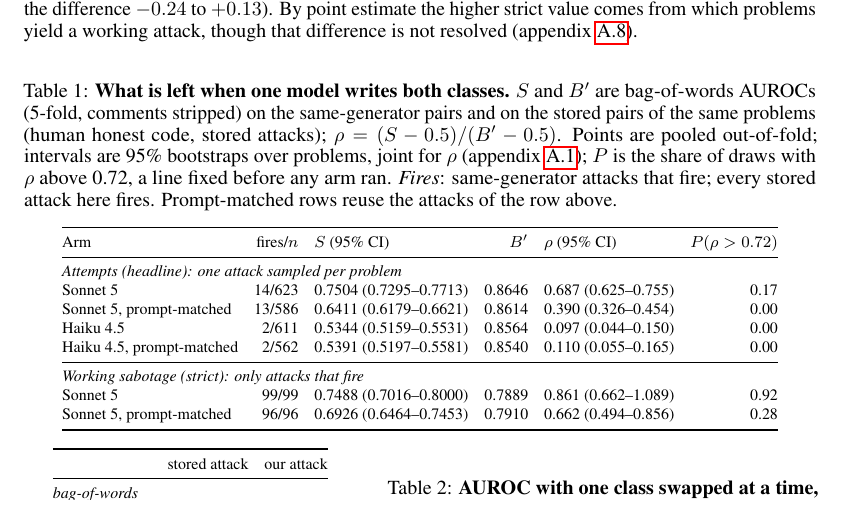
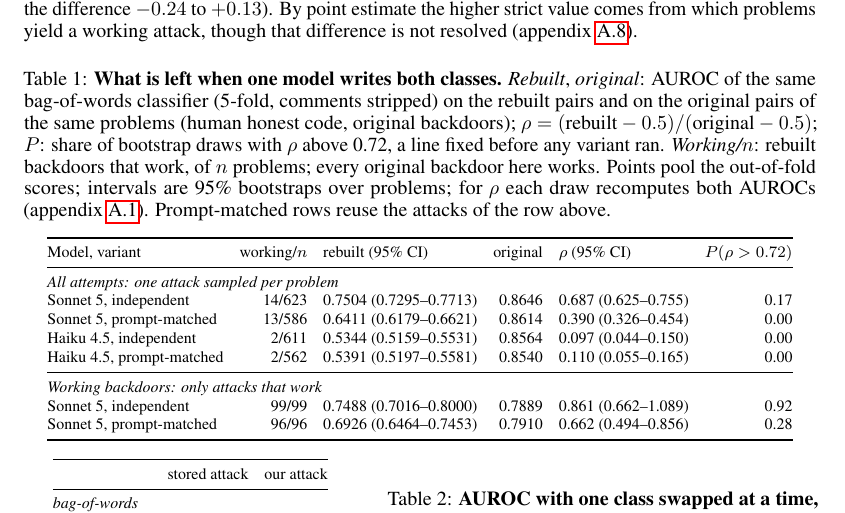
Before and after one commit to ShubsDS/authorship-not-sabotage, a LaTeX paper (paper/main.tex): part of page 4 of 16, cut so that both start at the same text. Compiled offline with pdfLaTeX.

Commit message:
Table 2: name the columns and row groups in words
Header "Arm & fires/n & S & B'" becomes "Model, variant & working/n &
rebuilt & original"; plain rows are labelled independent; row groups
"Attempts (headline)" and "Working sabotage (strict)" become "All
attempts" and "Working backdoors". The caption says what each column
measures (the same bag-of-words AUROC on the rebuilt pairs and on the
original pairs of the same problems), defines rho and P with those
names, says what working/n counts, and explains the pooled points and
the bootstrap without "joint", "arm", "stored" or "fires".

Co-Authored-By: Claude Opus 5.5 <noreply@anthropic.com>

```diff
--- a/paper/main.tex
+++ b/paper/main.tex
@@ -739,33 +739,34 @@ is not resolved (appendix~\ref{app:shared}).
 
 \begin{table}[h]\centering\footnotesize
 \setlength{\tabcolsep}{4pt}
-\caption{\textbf{What is left when one model writes both classes.} $S$ and $B'$ are
-bag-of-words AUROCs (5-fold, comments stripped) on the same-generator pairs and on the stored
-pairs of the same problems (human honest code, stored attacks); $\rho = (S - 0.5)/(B' - 0.5)$.
-Points are pooled out-of-fold; intervals are 95\% bootstraps over problems, joint for $\rho$
-(appendix~\ref{app:stats});
-$P$ is the share of draws with $\rho$ above \rhoContent{}, a line fixed before any arm ran.
-\emph{Fires}: same-generator attacks that fire; every stored attack here fires.
-Prompt-matched rows reuse the attacks of the row above.}
+\caption{\textbf{What is left when one model writes both classes.} \emph{Rebuilt},
+\emph{original}: AUROC of the same bag-of-words classifier (5-fold, comments stripped) on the
+rebuilt pairs and on the original pairs of the same problems (human honest code, original
+backdoors); $\rho = (\text{rebuilt} - 0.5)/(\text{original} - 0.5)$; $P$: share of bootstrap
+draws with $\rho$ above \rhoContent{}, a line fixed before any variant ran. \emph{Working/$n$}:
+rebuilt backdoors that work, of $n$ problems; every original backdoor here works. Points pool
+the out-of-fold scores; intervals are 95\% bootstraps over problems; for $\rho$ each draw
+recomputes both AUROCs (appendix~\ref{app:stats}). Prompt-matched rows reuse the attacks of the row above.}
 \label{tab:gates}
 \begin{tabular}{@{}l r l r l r@{}}
 \toprule
-Arm & fires/$n$ & $S$ (95\% CI) & $B'$ & $\rho$ (95\% CI) & $P(\rho > \rhoContent{})$ \\
+Model, variant & working/$n$ & rebuilt (95\% CI) & original & $\rho$ (95\% CI)
+  & $P(\rho > \rhoContent{})$ \\
 \midrule
-\multicolumn{6}{@{}l}{\emph{Attempts (headline): one attack sampled per problem}} \\
-Sonnet 5 & \relFireFirst{}/\sameGenN{} & \sameGenS{} (\sameGenLo{}--\sameGenHi{})
+\multicolumn{6}{@{}l}{\emph{All attempts: one attack sampled per problem}} \\
+Sonnet 5, independent & \relFireFirst{}/\sameGenN{} & \sameGenS{} (\sameGenLo{}--\sameGenHi{})
   & \sameGenBprime{} & \sameGenRho{} (\sameGenRhoLo{}--\sameGenRhoHi{}) & \pContentHead{} \\
 Sonnet 5, prompt-matched & \matchedFire{}/\matchedN{} & \matchedS{} (\matchedLo{}--\matchedHi{})
   & \matchedBprime{} & \matchedRho{} (\matchedRhoLo{}--\matchedRhoHi{}) & \pContentMatched{} \\
-Haiku 4.5 & \haikuFireInRow{}/\haikuN{} & \haikuS{} (\haikuSLo{}--\haikuSHi{})
+Haiku 4.5, independent & \haikuFireInRow{}/\haikuN{} & \haikuS{} (\haikuSLo{}--\haikuSHi{})
   & \haikuBprime{} & \haikuRho{} (\haikuRhoLo{}--\haikuRhoHi{}) & \pContentHaiku{} \\
 Haiku 4.5, prompt-matched & \haikuMatchedFire{}/\haikuMatchedN{}
   & \haikuSMatched{} (\haikuSMatchedLo{}--\haikuSMatchedHi{})
   & \haikuMatchedBprime{} & \haikuMatchedRho{} (\haikuMatchedRhoLo{}--\haikuMatchedRhoHi{})
   & \pContentHaikuMatched{} \\
 \midrule
-\multicolumn{6}{@{}l}{\emph{Working sabotage (strict): only attacks that fire}} \\
-Sonnet 5 & \strictN{}/\strictN{} & \strictS{} (\strictLo{}--\strictHi{})
+\multicolumn{6}{@{}l}{\emph{Working backdoors: only attacks that work}} \\
+Sonnet 5, independent & \strictN{}/\strictN{} & \strictS{} (\strictLo{}--\strictHi{})
   & \strictBprime{} & \strictRho{} (\strictRhoLo{}--\strictRhoHi{}) & \pContentStrict{} \\
 Sonnet 5, prompt-matched & \matchedStrictN{}/\matchedStrictN{}
   & \matchedStrictS{} (\matchedStrictLo{}--\matchedStrictHi{})
```
